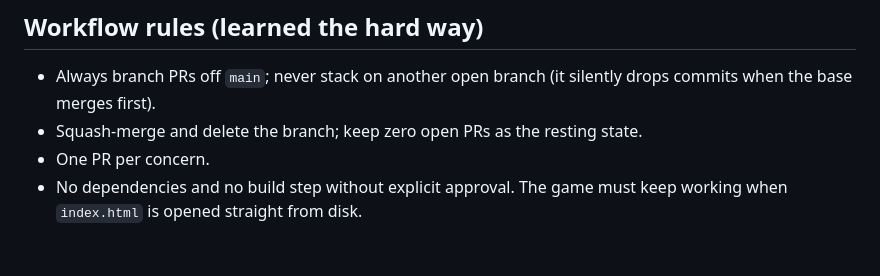
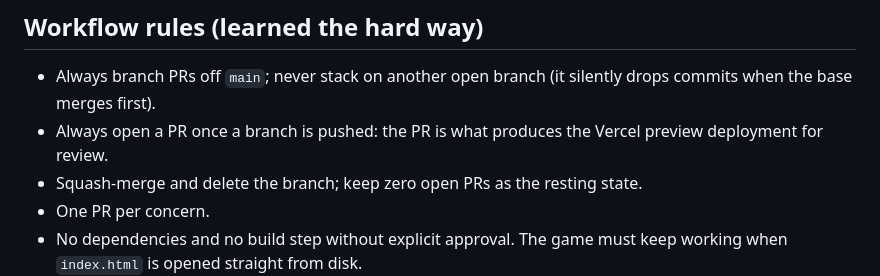
Before and after one commit to Zapkid/pipeline-defense, a Markdown page: CLAUDE.md, the part around the change. GitHub-like rendering; blank space fills up the shorter version.

Commit message:
Note in the working agreement that pushed branches always get a PR for the preview deploy
Co-Authored-By: Claude Fable 5 <noreply@anthropic.com>
Claude-Session: https://claude.ai/code/session_01HmfAEvAHbNy373VrsqXV3A

```diff
--- a/CLAUDE.md
+++ b/CLAUDE.md
@@ -27,6 +27,7 @@ For each feature, before it merges:
 ## Workflow rules (learned the hard way)
 
 - Always branch PRs off `main`; never stack on another open branch (it silently drops commits when the base merges first).
+- Always open a PR once a branch is pushed: the PR is what produces the Vercel preview deployment for review.
 - Squash-merge and delete the branch; keep zero open PRs as the resting state.
 - One PR per concern.
 - No dependencies and no build step without explicit approval. The game must keep working when `index.html` is opened straight from disk.
```
